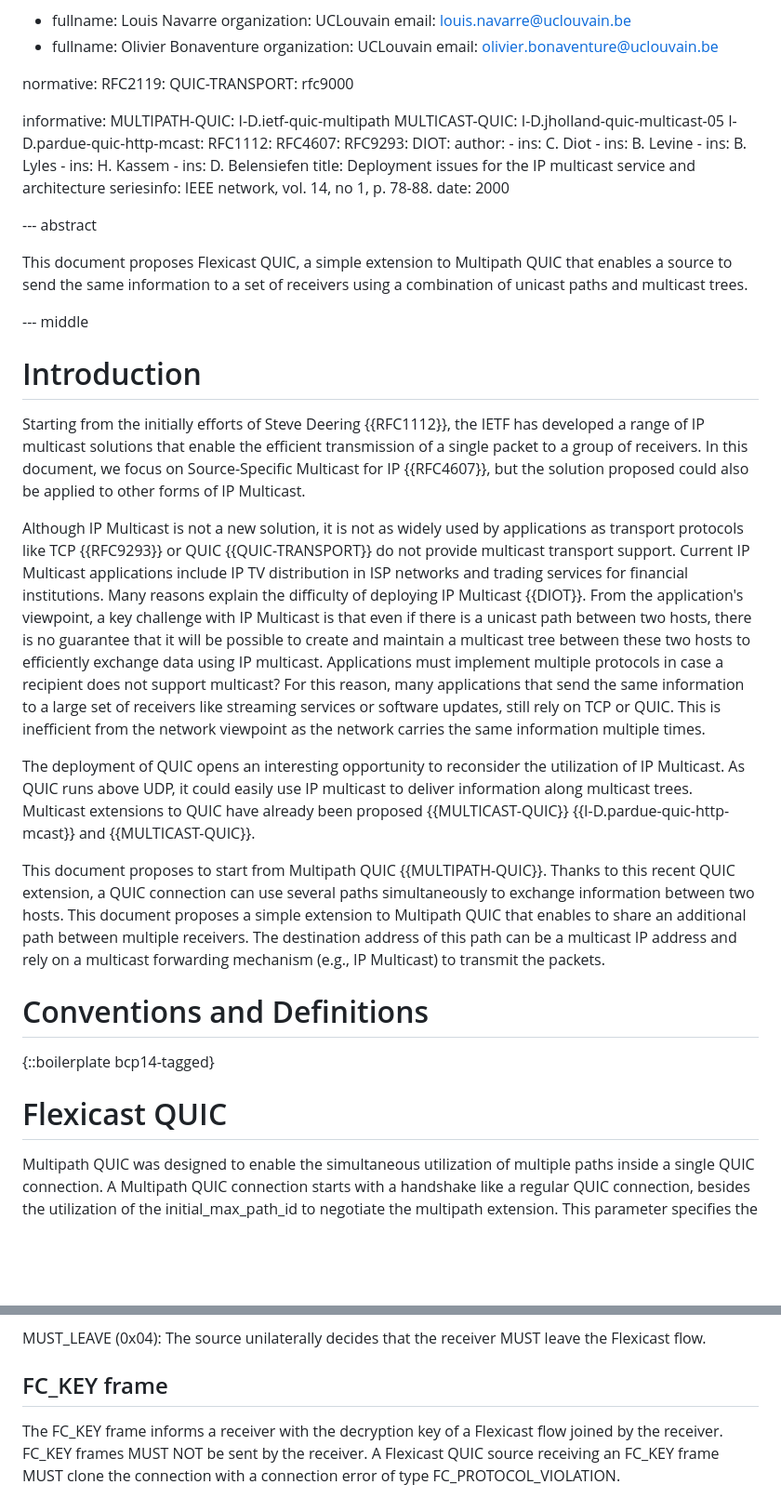
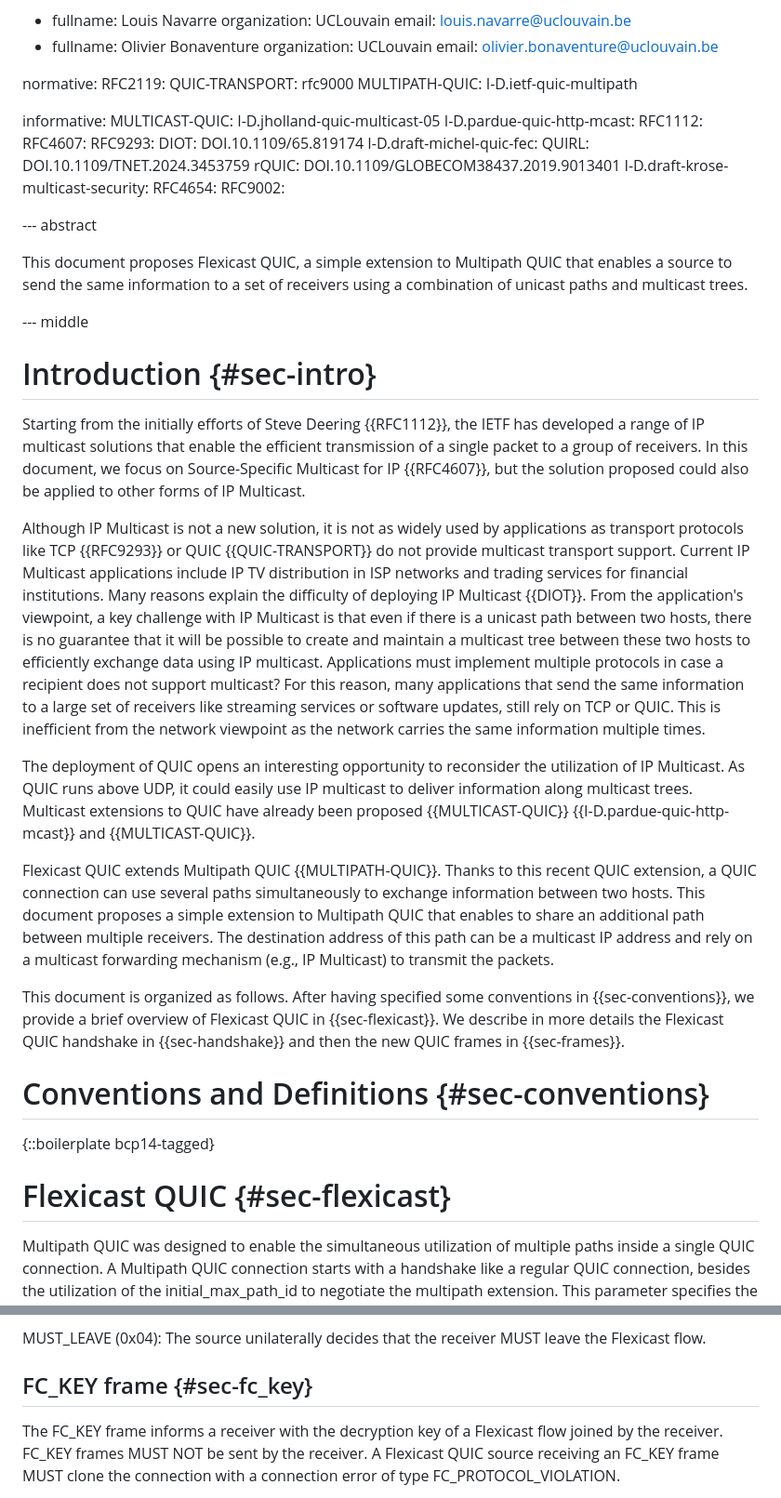
Before and after one commit to louisna/draft-navarre-quic-flexicast, a Markdown page: draft-navarre-quic-multicast.md, 2 parts joined by grey strips. Shown at 93% size. Rendered like a GitHub page; blank space fills up the shorter version.

```diff
--- a/draft-navarre-quic-multicast.md
+++ b/draft-navarre-quic-multicast.md
@@ -33,25 +33,21 @@ author:
 normative:
   RFC2119:
   QUIC-TRANSPORT: rfc9000
+  MULTIPATH-QUIC: I-D.ietf-quic-multipath
 
 informative:
-  MULTIPATH-QUIC: I-D.ietf-quic-multipath
   MULTICAST-QUIC: I-D.jholland-quic-multicast-05
   I-D.pardue-quic-http-mcast:
   RFC1112:
   RFC4607:
   RFC9293:
-  DIOT:
-    author:
-      - ins: C. Diot
-      - ins: B. Levine
-      - ins: B. Lyles
-      - ins: H. Kassem
-      - ins: D. Belensiefen
-    title: Deployment issues for the IP multicast service and architecture
-    seriesinfo: IEEE network, vol. 14, no 1, p. 78-88.
-    date: 2000
-
+  DIOT: DOI.10.1109/65.819174
+  I-D.draft-michel-quic-fec:
+  QUIRL: DOI.10.1109/TNET.2024.3453759
+  rQUIC: DOI.10.1109/GLOBECOM38437.2019.9013401
+  I-D.draft-krose-multicast-security:
+  RFC4654:
+  RFC9002:
 
 --- abstract
 
@@ -62,7 +58,7 @@ receivers using a combination of unicast paths and multicast trees.
 
 --- middle
 
-# Introduction
+# Introduction  {#sec-intro}
 
 
 Starting from the initially efforts of Steve Deering {{RFC1112}}, the IETF
@@ -72,7 +68,8 @@ we focus on Source-Specific Multicast for IP {{RFC4607}}, but the solution
 proposed could also be applied to other forms of IP Multicast.
 
 Although IP Multicast is not a new solution, it is not as widely used by
-applications as transport protocols like TCP {{RFC9293}} or QUIC {{QUIC-TRANSPORT}} do not provide multicast transport support.
+applications as transport protocols like TCP {{RFC9293}} or QUIC {{QUIC-TRANSPORT}}
+do not provide multicast transport support.
 Current IP Multicast applications include IP TV distribution in ISP networks
 and trading services for financial institutions. Many reasons explain the difficulty
 of deploying IP Multicast {{DIOT}}. From the application's viewpoint, a
@@ -95,7 +92,7 @@ extensions to QUIC have already been proposed {{MULTICAST-QUIC}}
 {{I-D.pardue-quic-http-mcast}} and {{MULTICAST-QUIC}}.
 
 
-This document proposes to start from Multipath QUIC {{MULTIPATH-QUIC}}. Thanks
+Flexicast QUIC extends Multipath QUIC {{MULTIPATH-QUIC}}. Thanks
 to this recent QUIC extension, a QUIC connection can use several paths
 simultaneously to exchange information between two hosts. This document
 proposes a simple extension to Multipath QUIC that enables to share an
@@ -103,12 +100,17 @@ additional path between multiple receivers. The destination address of
 this path can be a multicast IP address and rely on a multicast forwarding
 mechanism (e.g., IP Multicast) to transmit the packets.
 
+This document is organized as follows. After having specified some conventions
+in {{sec-conventions}}, we provide a brief overview of Flexicast QUIC in
+{{sec-flexicast}}. We describe in more details the Flexicast QUIC handshake
+in {{sec-handshake}} and then the new QUIC frames in {{sec-frames}}.
 
-# Conventions and Definitions
+
+# Conventions and Definitions {#sec-conventions}
 
 {::boilerplate bcp14-tagged}
 
-# Flexicast QUIC
+# Flexicast QUIC {#sec-flexicast}
 
 Multipath QUIC was designed to enable the simultaneous utilization of multiple
 paths inside a single QUIC connection. A Multipath QUIC connection
@@ -374,7 +376,7 @@ The following action is source-specific. This action MUST NOT be sent inside an
 
 MUST_LEAVE (0x04): The source unilaterally decides that the receiver MUST leave the Flexicast flow.
 
-## FC_KEY frame
+## FC_KEY frame {#sec-fc_key}
 
 The FC_KEY frame informs a receiver with the decryption key of a Flexicast flow joined by the receiver.
 FC_KEY frames MUST NOT be sent by the receiver. A Flexicast QUIC source receiving an FC_KEY frame MUST clone the connection with a connection error of type FC_PROTOCOL_VIOLATION.
```
Also changed, not shown: other parts of draft-navarre-quic-multicast.md (+58 -9 lines).
